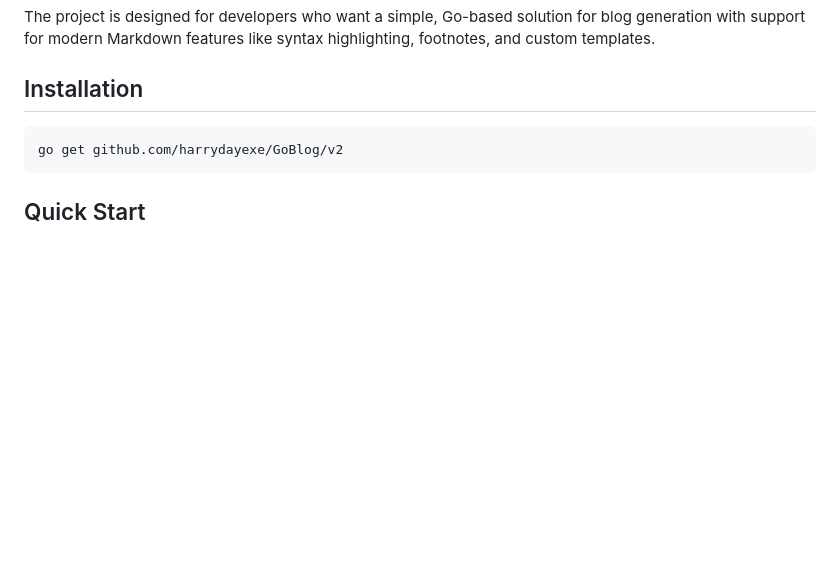
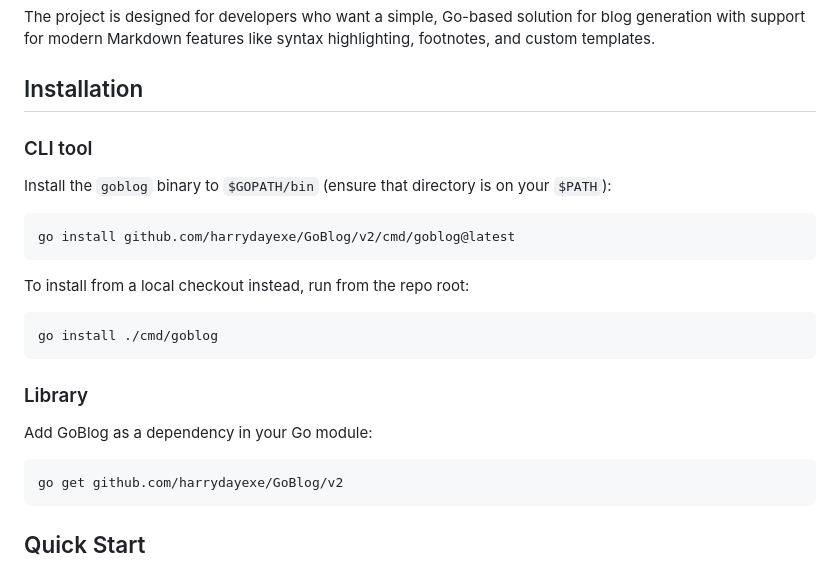
Before and after one commit to harrydayexe/GoBlog, a Markdown page: README.md, the part around the change. GitHub-like rendering; blank space fills up the shorter version.

Commit message:
docs: update readme with install instructions

````diff
--- a/README.md
+++ b/README.md
@@ -11,6 +11,24 @@ GoBlog is a flexible blog generation and serving system for creating static blog
 The project is designed for developers who want a simple, Go-based solution for blog generation with support for modern Markdown features like syntax highlighting, footnotes, and custom templates.
 
 ## Installation
+
+### CLI tool
+
+Install the `goblog` binary to `$GOPATH/bin` (ensure that directory is on your `$PATH`):
+
+```bash
+go install github.com/harrydayexe/GoBlog/v2/cmd/goblog@latest
+```
+
+To install from a local checkout instead, run from the repo root:
+
+```bash
+go install ./cmd/goblog
+```
+
+### Library
+
+Add GoBlog as a dependency in your Go module:
 
 ```bash
 go get github.com/harrydayexe/GoBlog/v2
````
